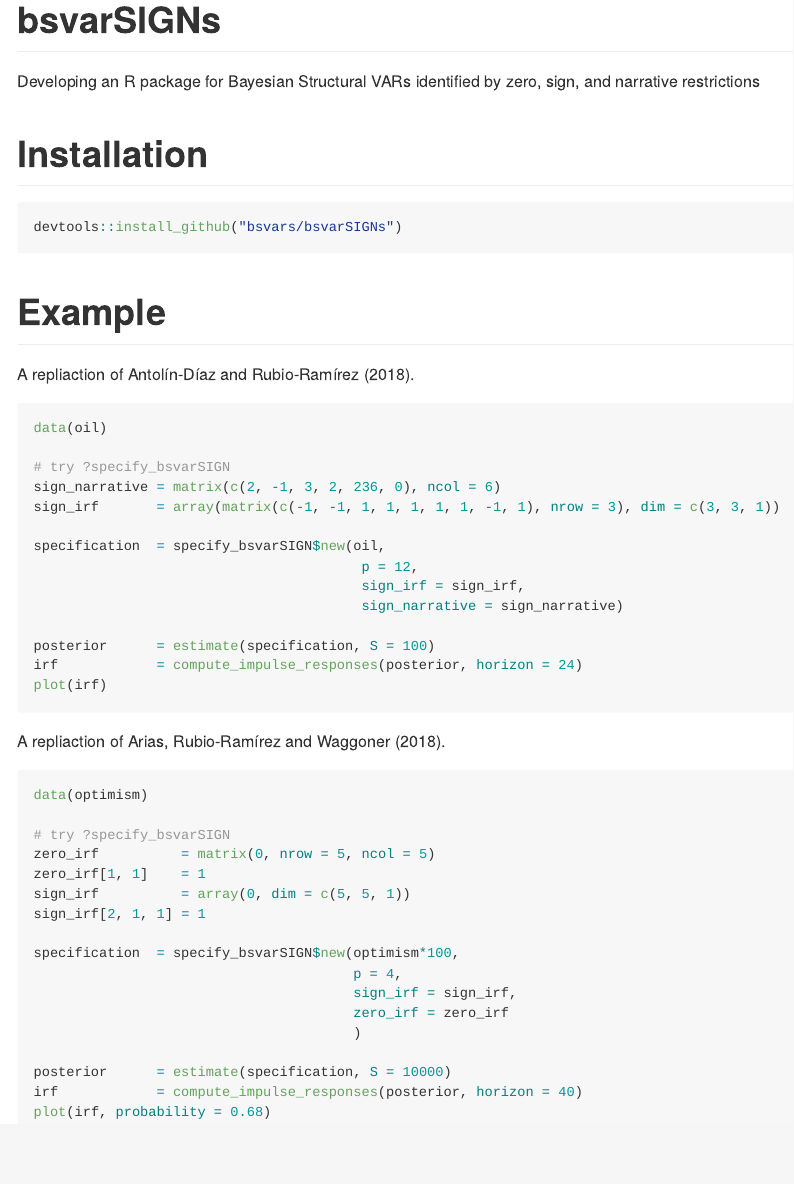
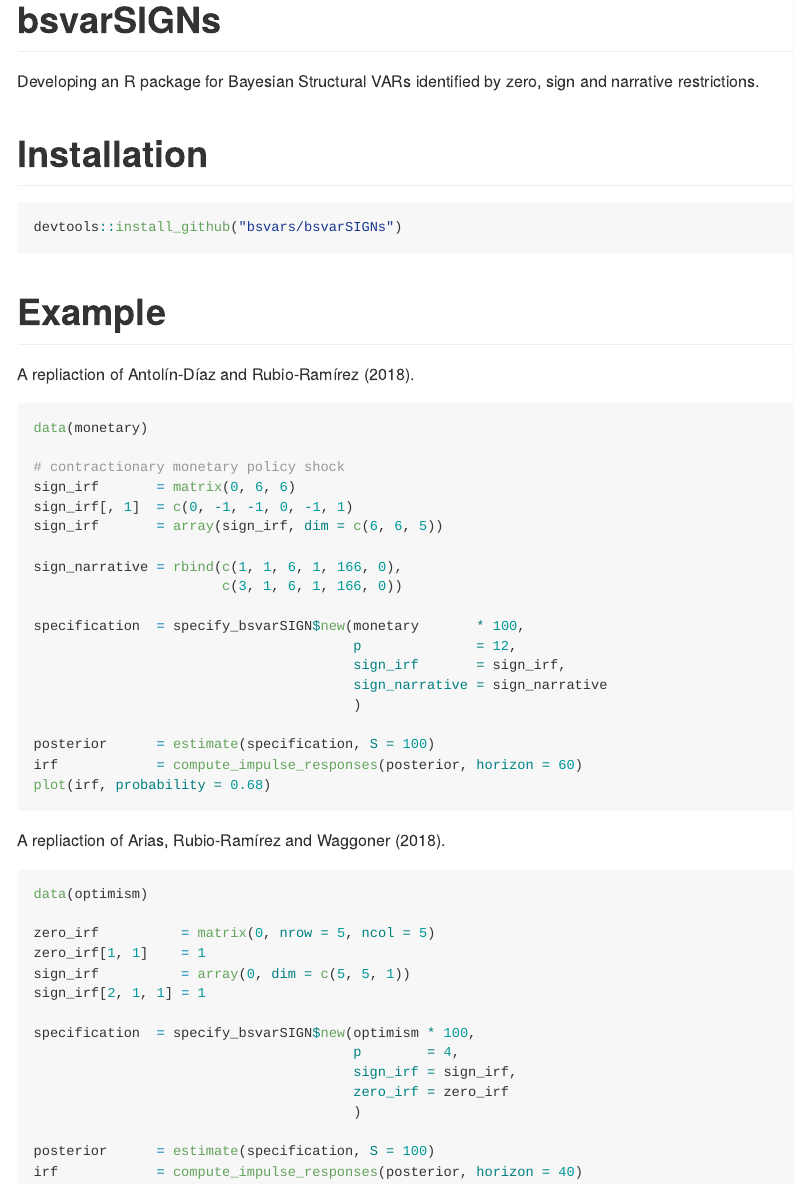
Before and after one commit to bsvars/bsvarSIGNs, an R Markdown document (README.Rmd): the page in a window 1100 px wide, from its top. The pictures show the output file README.md that the author committed with the source, drawn offline in the style of GitHub; badge pictures from the web are left out.

Commit message:
change replication in readme

````diff
--- a/README.Rmd
+++ b/README.Rmd
@@ -15,7 +15,7 @@ knitr::opts_chunk$set(
 
 # bsvarSIGNs
 
-Developing an R package for Bayesian Structural VARs identified by sign and narrative restrictions
+Developing an R package for Bayesian Structural VARs identified by zero, sign and narrative restrictions.
 
 # Installation
 
@@ -28,20 +28,25 @@ devtools::install_github("bsvars/bsvarSIGNs")
 A repliaction of Antolín-Díaz and Rubio-Ramírez (2018).
 
 ```r
-data(oil)
+data(monetary)
 
-# try ?specify_bsvarSIGN
-sign_narrative = matrix(c(2, -1, 3, 2, 236, 0), ncol = 6)
-sign_irf       = array(matrix(c(-1, -1, 1, 1, 1, 1, 1, -1, 1), nrow = 3), dim = c(3, 3, 1))
+# contractionary monetary policy shock
+sign_irf       = matrix(0, 6, 6)
+sign_irf[, 1]  = c(0, -1, -1, 0, -1, 1)
+sign_irf       = array(sign_irf, dim = c(6, 6, 5))
 
-specification  = specify_bsvarSIGN$new(oil,
-                                        p = 12,
-                                        sign_irf = sign_irf,
-                                        sign_narrative = sign_narrative)
+sign_narrative = rbind(c(1, 1, 6, 1, 166, 0),
+                       c(3, 1, 6, 1, 166, 0))
+
+specification  = specify_bsvarSIGN$new(monetary       * 100,
+                                       p              = 12,
+                                       sign_irf       = sign_irf,
+                                       sign_narrative = sign_narrative
+                                       )
 
 posterior      = estimate(specification, S = 100)
-irf            = compute_impulse_responses(posterior, horizon = 24)
-plot(irf)
+irf            = compute_impulse_responses(posterior, horizon = 60)
+plot(irf, probability = 0.68)
 ```
 
 A repliaction of Arias, Rubio-Ramírez and Waggoner (2018).
@@ -49,19 +54,18 @@ A repliaction of Arias, Rubio-Ramírez and Waggoner (2018).
 ```r
 data(optimism)
 
-# try ?specify_bsvarSIGN
 zero_irf          = matrix(0, nrow = 5, ncol = 5)
 zero_irf[1, 1]    = 1
 sign_irf          = array(0, dim = c(5, 5, 1))
 sign_irf[2, 1, 1] = 1
 
-specification  = specify_bsvarSIGN$new(optimism*100,
-                                       p = 4,
+specification  = specify_bsvarSIGN$new(optimism * 100,
+                                       p        = 4,
                                        sign_irf = sign_irf,
                                        zero_irf = zero_irf
                                        )
 
-posterior      = estimate(specification, S = 10000)
+posterior      = estimate(specification, S = 100)
 irf            = compute_impulse_responses(posterior, horizon = 40)
 plot(irf, probability = 0.68)
 ```
````
Also changed, not shown: README.md.
